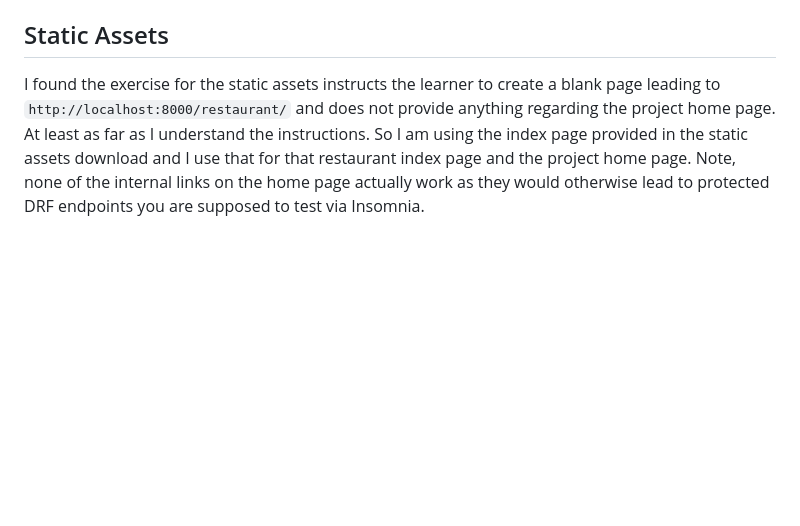
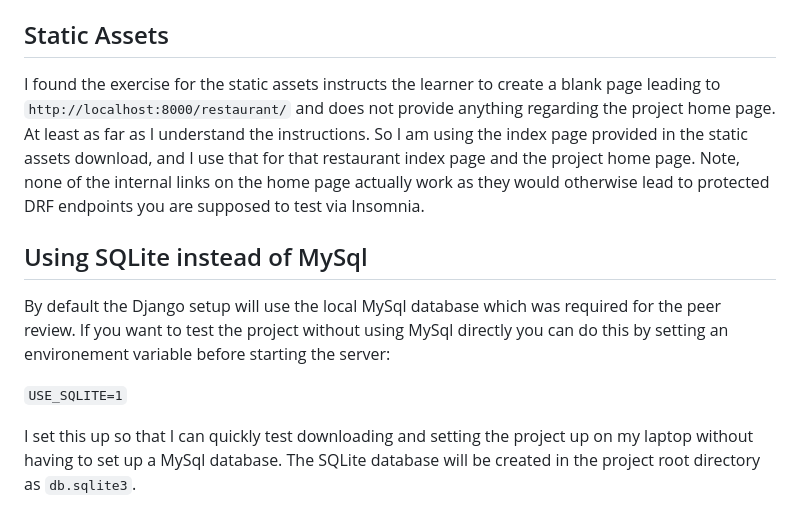
Before and after one commit to reubenbradley/meta-backend-capstone, a Markdown page: README.md, the part around one of its changes. Drawn GitHub-style; blank space fills up the shorter version.

```diff
--- a/README.md
+++ b/README.md
@@ -102,4 +104,18 @@ The database schema for the Little Lemon Restaurant web application includes the
 
 ## Static Assets
 
-I found the exercise for the static assets instructs the learner to create a blank page leading to `http://localhost:8000/restaurant/` and does not provide anything regarding the project home page. At least as far as I understand the instructions. So I am using the index page provided in the static assets download and I use that for that restaurant index page and the project home page. Note, none of the internal links on the home page actually work as they would otherwise lead to protected DRF endpoints you are supposed to test via Insomnia.
+I found the exercise for the static assets instructs the learner to create a blank page leading
+to `http://localhost:8000/restaurant/` and does not provide anything regarding the project home page.
+At least as far as I understand the instructions. So I am using the index page provided in the static
+assets download, and I use that for that restaurant index page and the project home page. Note, none of
+the internal links on the home page actually work as they would otherwise lead to protected DRF
+endpoints you are supposed to test via Insomnia.
+
+## Using SQLite instead of MySql
+
+By default the Django setup will use the local MySql database which was required for the peer review.
+If you want to test the project without using MySql directly you can do this by setting an environement variable before starting the server:
+
+`USE_SQLITE=1`
+
+I set this up so that I can quickly test downloading and setting the project up on my laptop without having to set up a MySql database. The SQLite database will be created in the project root directory as `db.sqlite3`.
```
Also changed, not shown: other parts of README.md (+4 -2 lines).
